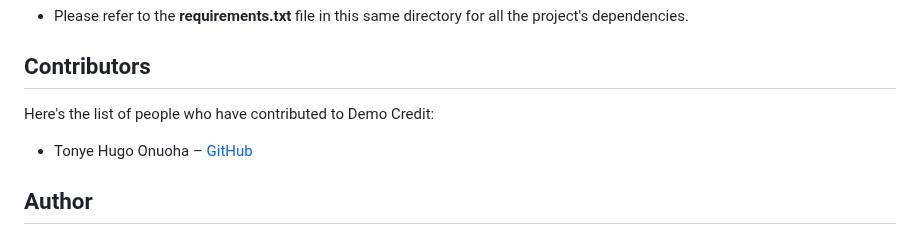
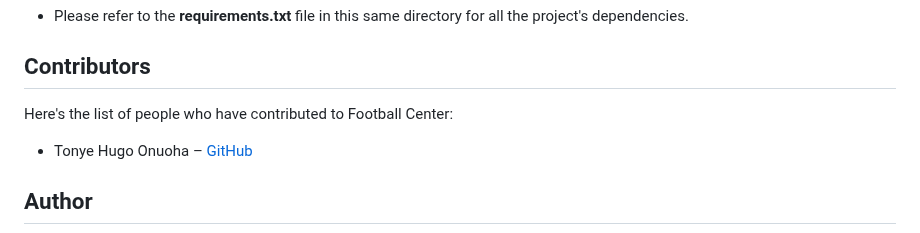
Before and after one commit to Tonye-Onuoha/Football-Center, a Markdown page: README.md, the part around the change. Drawn GitHub-style.

```diff
--- a/README.md
+++ b/README.md
@@ -109,7 +109,7 @@ Demo Credit uses the following technologies and tools:
 
 ## Contributors
 
-Here's the list of people who have contributed to Demo Credit:
+Here's the list of people who have contributed to Football Center:
 
 - Tonye Hugo Onuoha – [GitHub](https://github.com/Tonye-Onuoha)
 
```
